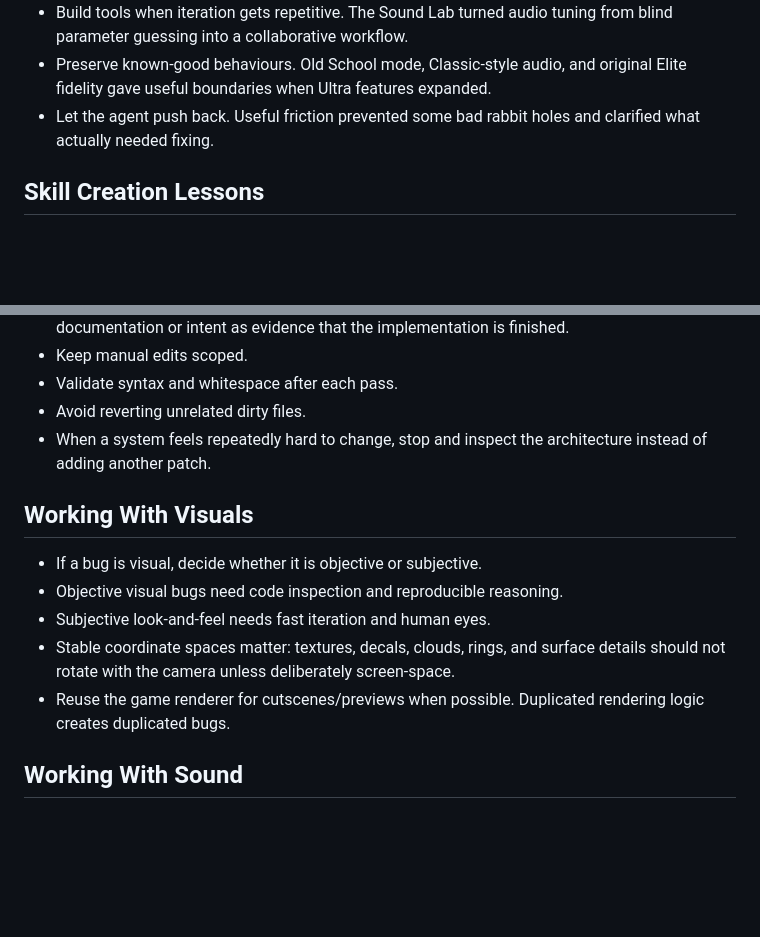
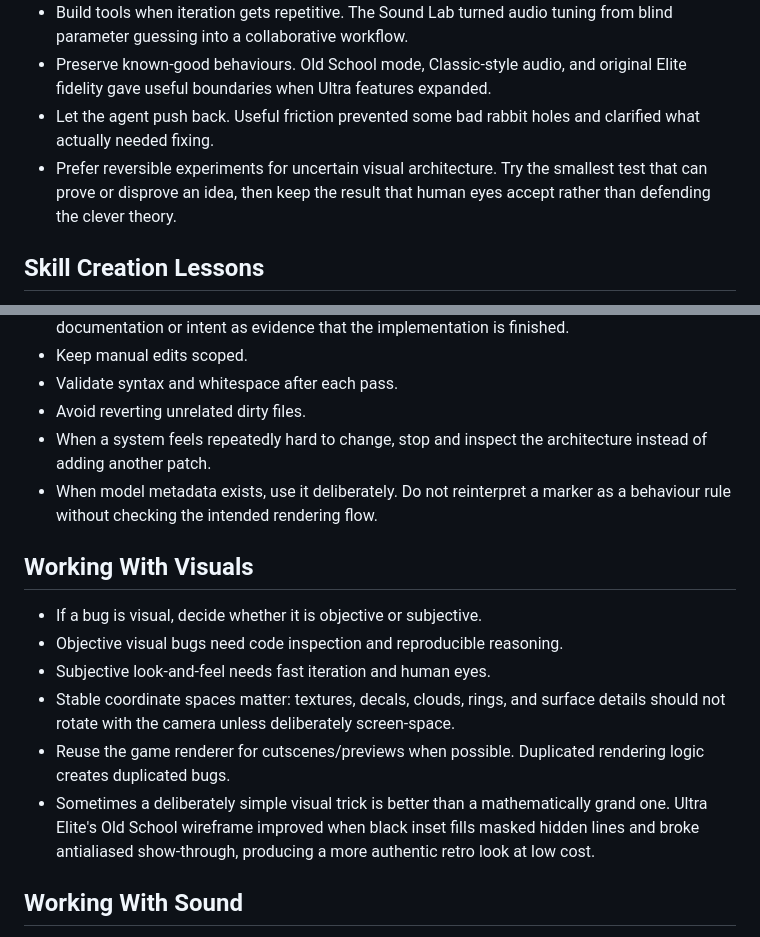
Before and after one commit to dansto1974/UltraElite, a Markdown page: LESSONS.md, 2 parts joined by grey strips. Rendered like a GitHub page; blank space fills up the shorter version.

```diff
--- a/LESSONS.md
+++ b/LESSONS.md
@@ -30,6 +30,7 @@ Then consolidate the useful bits into project docs or skills immediately. Digita
 - Build tools when iteration gets repetitive. The Sound Lab turned audio tuning from blind parameter guessing into a collaborative workflow.
 - Preserve known-good behaviours. Old School mode, Classic-style audio, and original Elite fidelity gave useful boundaries when Ultra features expanded.
 - Let the agent push back. Useful friction prevented some bad rabbit holes and clarified what actually needed fixing.
+- Prefer reversible experiments for uncertain visual architecture. Try the smallest test that can prove or disprove an idea, then keep the result that human eyes accept rather than defending the clever theory.
 
 ## Skill Creation Lessons
 
@@ -71,6 +72,7 @@ The useful pattern is not just "write docs"; it is "make the agent maintain the
 - Validate syntax and whitespace after each pass.
 - Avoid reverting unrelated dirty files.
 - When a system feels repeatedly hard to change, stop and inspect the architecture instead of adding another patch.
+- When model metadata exists, use it deliberately. Do not reinterpret a marker as a behaviour rule without checking the intended rendering flow.
 
 ## Working With Visuals
 
@@ -79,6 +81,7 @@ The useful pattern is not just "write docs"; it is "make the agent maintain the
 - Subjective look-and-feel needs fast iteration and human eyes.
 - Stable coordinate spaces matter: textures, decals, clouds, rings, and surface details should not rotate with the camera unless deliberately screen-space.
 - Reuse the game renderer for cutscenes/previews when possible. Duplicated rendering logic creates duplicated bugs.
+- Sometimes a deliberately simple visual trick is better than a mathematically grand one. Ultra Elite's Old School wireframe improved when black inset fills masked hidden lines and broke antialiased show-through, producing a more authentic retro look at low cost.
 
 ## Working With Sound
 
```
Also changed, not shown: PROJECT_MEMORY.md (+8 -0 lines).
